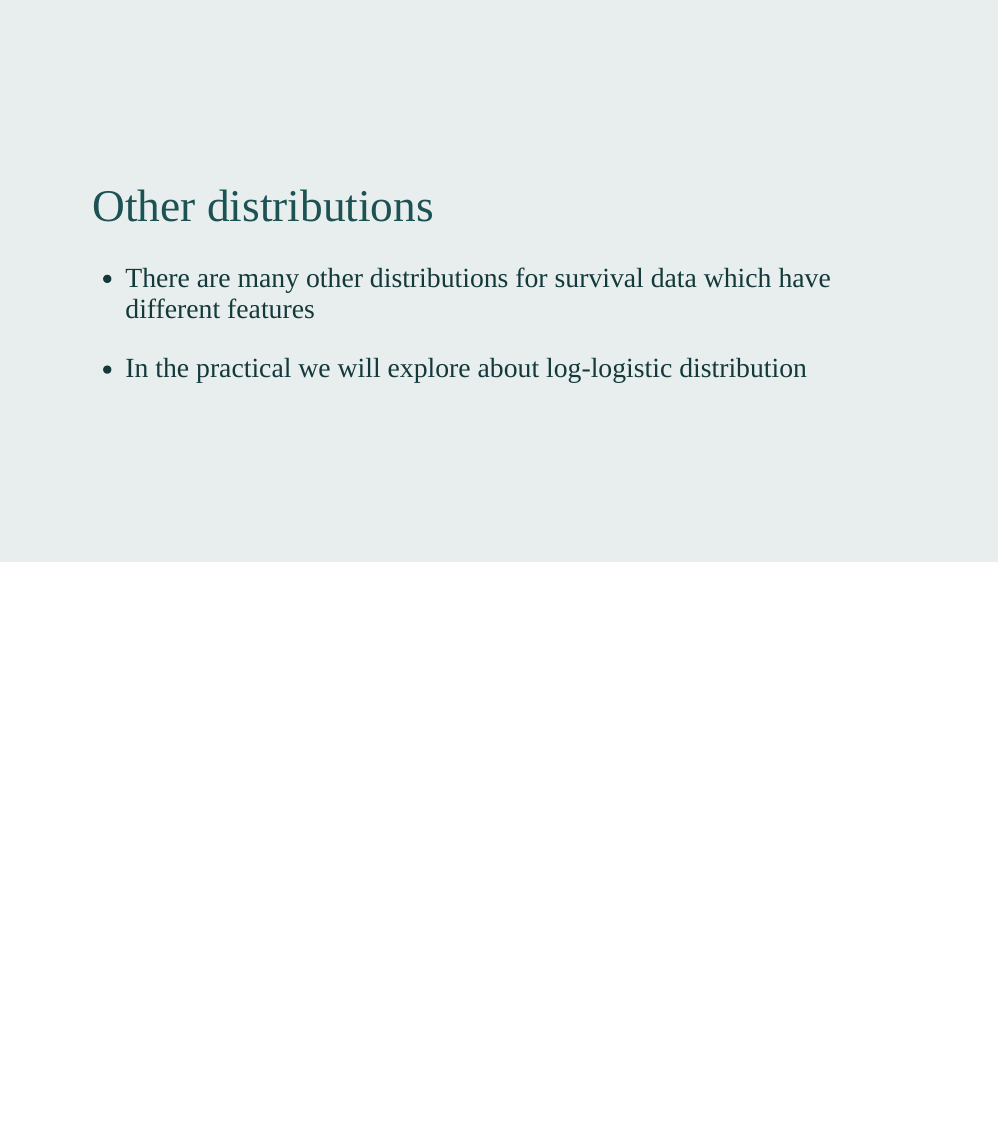
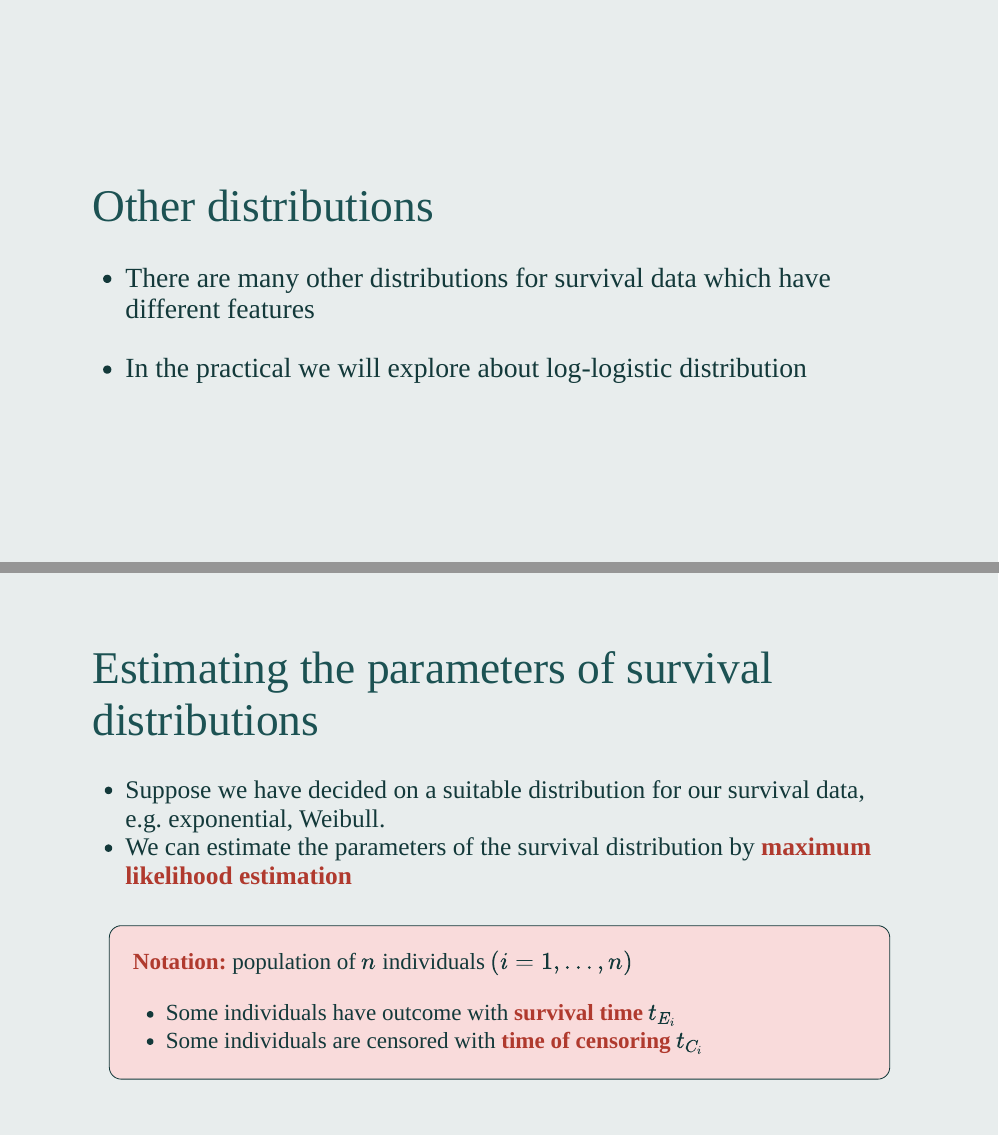
Before and after one commit to winterwang/Survival01, an R Markdown document (index.Rmd): page 37 of 37 before the commit and pages 37 and 38 of 38 after it, the two joined at a grey line. The pictures show the slides in the output file index.html that the author committed with the source; the slides are laid out offline by our stand-in for remark.js, each with all of its steps uncovered, in fonts that may differ from those the slides ask for, and without slide numbers, shadows or browser add-ons.

Commit message:
Updated to P38

```diff
--- a/index.Rmd
+++ b/index.Rmd
@@ -486,3 +486,17 @@ class: middle
 
 - In the practical we will explore about log-logistic distribution
 ]
+
+
+---
+class: middle
+# Estimating the parameters of survival distributions
+
+.big[
+- Suppose we have decided on a suitable distribution for our survival data, e.g. exponential, Weibull.
+- We can estimate the parameters of the survival distribution by **maximum likelihood estimation**
+]
+
+.full-width[.content-box-red[**Notation:** population of $n$ individuals $(i = 1, \dots, n)$
+- Some individuals have outcome with **survival time** $t_{E_i}$
+- Some individuals are censored with **time of censoring** $t_{C_i}$]]
--- a/xaringan-themer.css
+++ b/xaringan-themer.css
@@ -224,10 +224,11 @@ table.dataTable.hover tbody tr:hover, table.dataTable.display tbody tr:hover {
 .content-box-red,
 .content-box-yellow {
     border-radius: 15px;
-    margin: 0 0 25px;
+    margin: 10px 20px 20px;
     overflow: hidden;
-    padding: 20px;
+    padding: 0em 0em 0em 1em;
     width: 100%;
+    border: solid #13393A 1px;
 }
 
 .content-box-blue {
@@ -378,7 +379,7 @@ height: 65%;
  height: 55%;
  position:absolute;
  bottom: 90px;
- right:180px;
+ right:260px;
  }
 
 .bottom{
```
Also changed, not shown: index.html.
